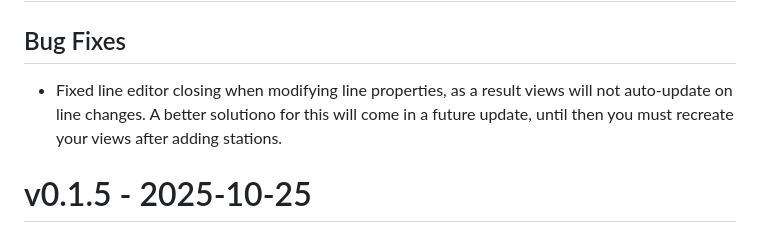
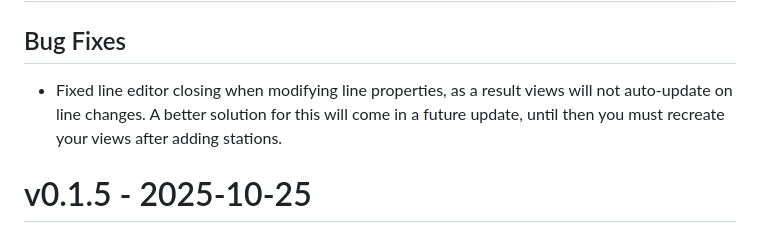
Before and after one commit to SuperManifolds/rail_graph, a Markdown page: CHANGELOG.md, the part around the change. GitHub-like rendering.

Commit message:
Update CHANGELOG.md
Co-authored-by: Copilot <175728472+Copilot@users.noreply.github.com>

```diff
--- a/CHANGELOG.md
+++ b/CHANGELOG.md
@@ -1,7 +1,7 @@
 # Unreleased
 
 ## Bug Fixes
-- Fixed line editor closing when modifying line properties, as a result views will not auto-update on line changes. A better solutiono for this will come in a future update, until then you must recreate your views after adding stations.
+- Fixed line editor closing when modifying line properties, as a result views will not auto-update on line changes. A better solution for this will come in a future update, until then you must recreate your views after adding stations.
 
 # v0.1.5 - 2025-10-25
 
```
